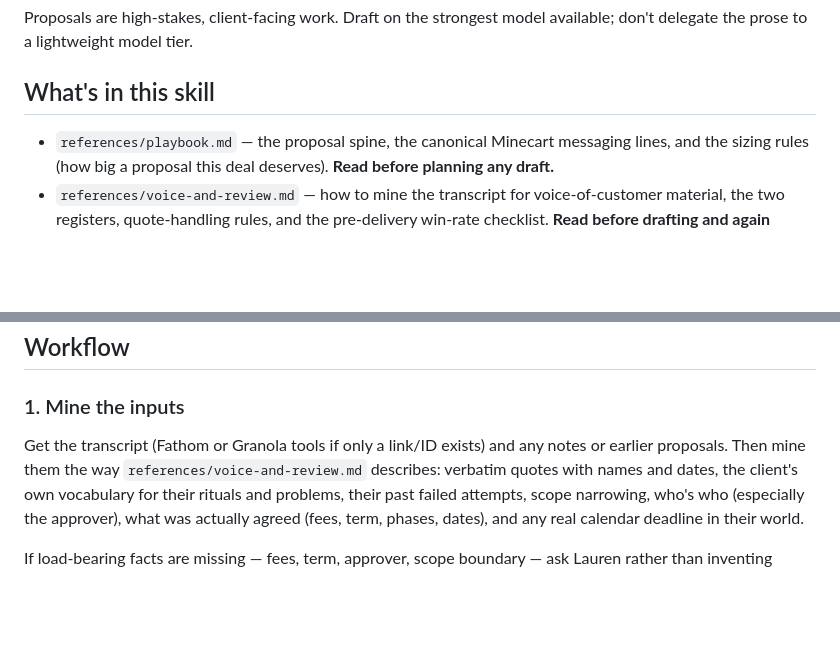
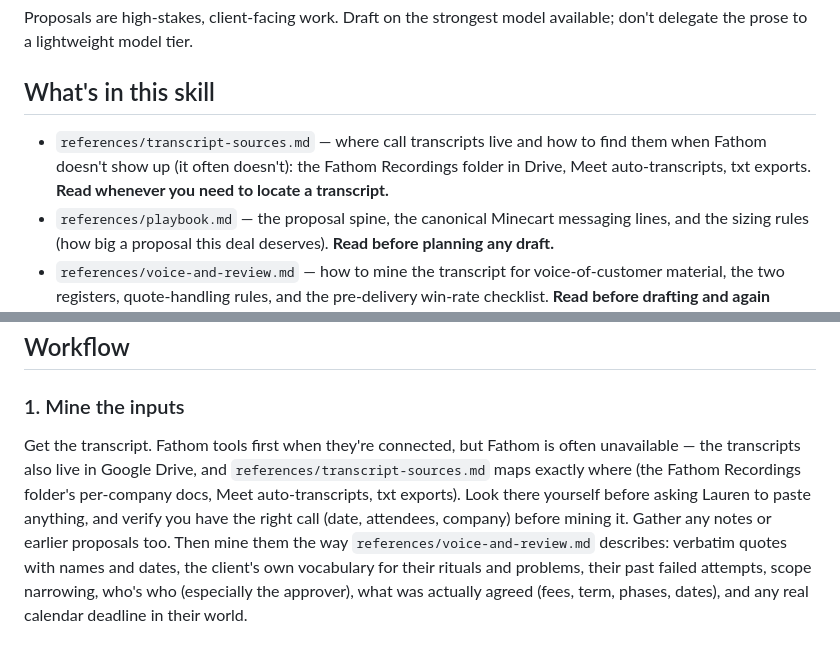
Before and after one commit to laurentromml/privatepages, a Markdown page: skill-source/tromml-proposal-builder/SKILL.md, 2 parts joined by grey strips. Rendered like a GitHub page; blank space fills up the shorter version.

Commit message:
Add Drive transcript-sourcing fallback to proposal skill
Fathom is sometimes unavailable, so the skill now routes to the Google
Drive locations where transcripts actually land: the Fathom Recordings
per-company docs, Meet auto-transcripts (own and shared), fathom txt
exports, and ad-hoc Raw Transcript docs, with verification before mining.

Co-Authored-By: Claude Fable 5 <noreply@anthropic.com>
Claude-Session: https://claude.ai/code/session_01GyeBcHXbTqTZXuG8GnuEQP

```diff
--- a/skill-source/tromml-proposal-builder/SKILL.md
+++ b/skill-source/tromml-proposal-builder/SKILL.md
@@ -33,6 +33,10 @@ available; don't delegate the prose to a lightweight model tier.
 
 ## What's in this skill
 
+- `references/transcript-sources.md` — where call transcripts live and how
+  to find them when Fathom doesn't show up (it often doesn't): the Fathom
+  Recordings folder in Drive, Meet auto-transcripts, txt exports. **Read
+  whenever you need to locate a transcript.**
 - `references/playbook.md` — the proposal spine, the canonical Minecart
   messaging lines, and the sizing rules (how big a proposal this deal
   deserves). **Read before planning any draft.**
@@ -52,8 +56,13 @@ available; don't delegate the prose to a lightweight model tier.
 
 ### 1. Mine the inputs
 
-Get the transcript (Fathom or Granola tools if only a link/ID exists) and any
-notes or earlier proposals. Then mine them the way
+Get the transcript. Fathom tools first when they're connected, but Fathom is
+often unavailable — the transcripts also live in Google Drive, and
+`references/transcript-sources.md` maps exactly where (the Fathom Recordings
+folder's per-company docs, Meet auto-transcripts, txt exports). Look there
+yourself before asking Lauren to paste anything, and verify you have the
+right call (date, attendees, company) before mining it. Gather any notes or
+earlier proposals too. Then mine them the way
 `references/voice-and-review.md` describes: verbatim quotes with names and
 dates, the client's own vocabulary for their rituals and problems, their past
 failed attempts, scope narrowing, who's who (especially the approver), what
```
Also changed, not shown: 1 other file.
